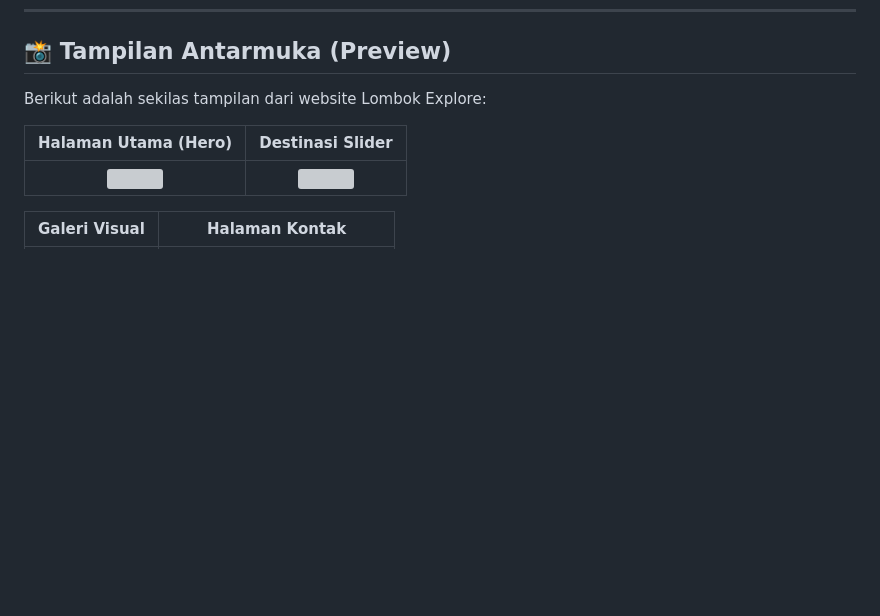
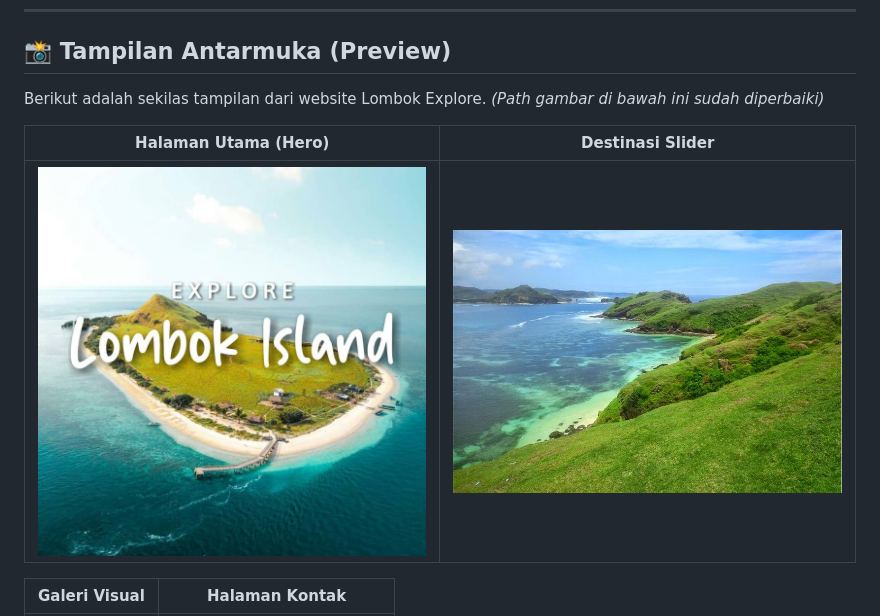
Before and after one commit to wmaulanaaishq/project-pweb-pulau-lombok, a Markdown page: README.md, the part around one of its changes. GitHub-like rendering; blank space fills up the shorter version; grey boxes are pictures that could not be loaded.

Commit message:
Fix image paths and enhance README formatting
Updated image paths and improved formatting in the README.

```diff
--- a/README.md
+++ b/README.md
@@ -77,11 +75,12 @@ Kami adalah tim yang berdedikasi di balik pengembangan Lombok Explore:
 
 ## 📸 Tampilan Antarmuka (Preview)
 
-Berikut adalah sekilas tampilan dari website Lombok Explore:
+Berikut adalah sekilas tampilan dari website Lombok Explore.
+*(Path gambar di bawah ini sudah diperbaiki)*
 
 | **Halaman Utama (Hero)** | **Destinasi Slider** |
 | :---: | :---: |
-| <img src="Pulau Lombok/assets/images/bg index.jpg" width="400"> | <img src="Pulau Lombok/assets/images/Slides/Mereseeeh.jpg" width="400"> |
+| <img src="assets/images/bg%20index.jpg" width="400" alt="Hero Image"> | <img src="assets/images/Slides/Mereseeeh.jpg" width="400" alt="Slider Image"> |
 
 | **Galeri Visual** | **Halaman Kontak** |
 | :---: | :---: |
```
Also changed, not shown: other parts of README.md (+20 -22 lines).
